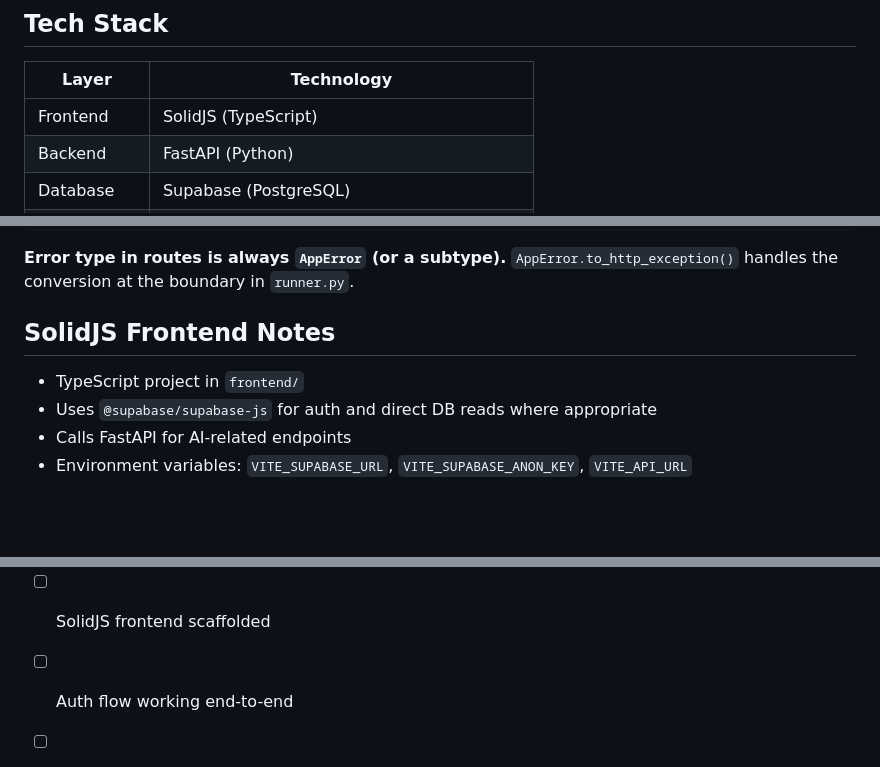
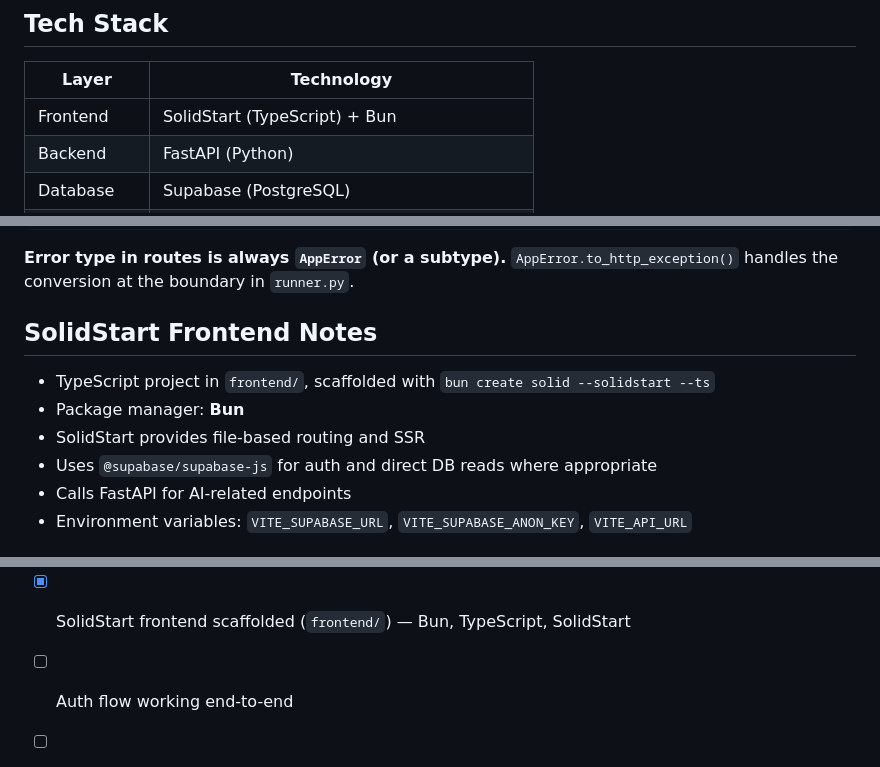
Before and after one commit to s-h-u-h-a-r-i/easy-shopping, a Markdown page: AGENTS.md, 3 parts joined by grey strips. Drawn GitHub-style; blank space fills up the shorter version.

Commit message:
chore(frontend): update SolidJS to SolidStart, enhance project setup with Bun and file-based routing

```diff
--- a/AGENTS.md
+++ b/AGENTS.md
@@ -20,7 +20,7 @@ This is a portfolio project to showcase PostgreSQL experience via Supabase.
 
 | Layer      | Technology                                 |
 | ---------- | ------------------------------------------ |
-| Frontend   | SolidJS (TypeScript)                       |
+| Frontend   | SolidStart (TypeScript) + Bun              |
 | Backend    | FastAPI (Python)                           |
 | Database   | Supabase (PostgreSQL)                      |
 | Auth       | Supabase Auth (JWT-based)                  |
@@ -95,9 +95,11 @@ dependencies.py → plain FastAPI async deps (framework boundary, JWT auth)
 
 **Error type in routes is always `AppError` (or a subtype).** `AppError.to_http_exception()` handles the conversion at the boundary in `runner.py`.
 
-## SolidJS Frontend Notes
+## SolidStart Frontend Notes
 
-- TypeScript project in `frontend/`
+- TypeScript project in `frontend/`, scaffolded with `bun create solid --solidstart --ts`
+- Package manager: **Bun**
+- SolidStart provides file-based routing and SSR
 - Uses `@supabase/supabase-js` for auth and direct DB reads where appropriate
 - Calls FastAPI for AI-related endpoints
 - Environment variables: `VITE_SUPABASE_URL`, `VITE_SUPABASE_ANON_KEY`, `VITE_API_URL`
@@ -123,7 +125,7 @@ dependencies.py → plain FastAPI async deps (framework boundary, JWT auth)
   - [ ] `core/dependencies.py` — JWT auth dependency
   - [ ] `modules/lists/` — shopping list CRUD
   - [ ] Dockerfile
-- [ ] SolidJS frontend scaffolded
+- [x] SolidStart frontend scaffolded (`frontend/`) — Bun, TypeScript, SolidStart
 - [ ] Auth flow working end-to-end
 - [ ] Basic CRUD for shopping lists
 - [ ] AI suggestion endpoint
```
